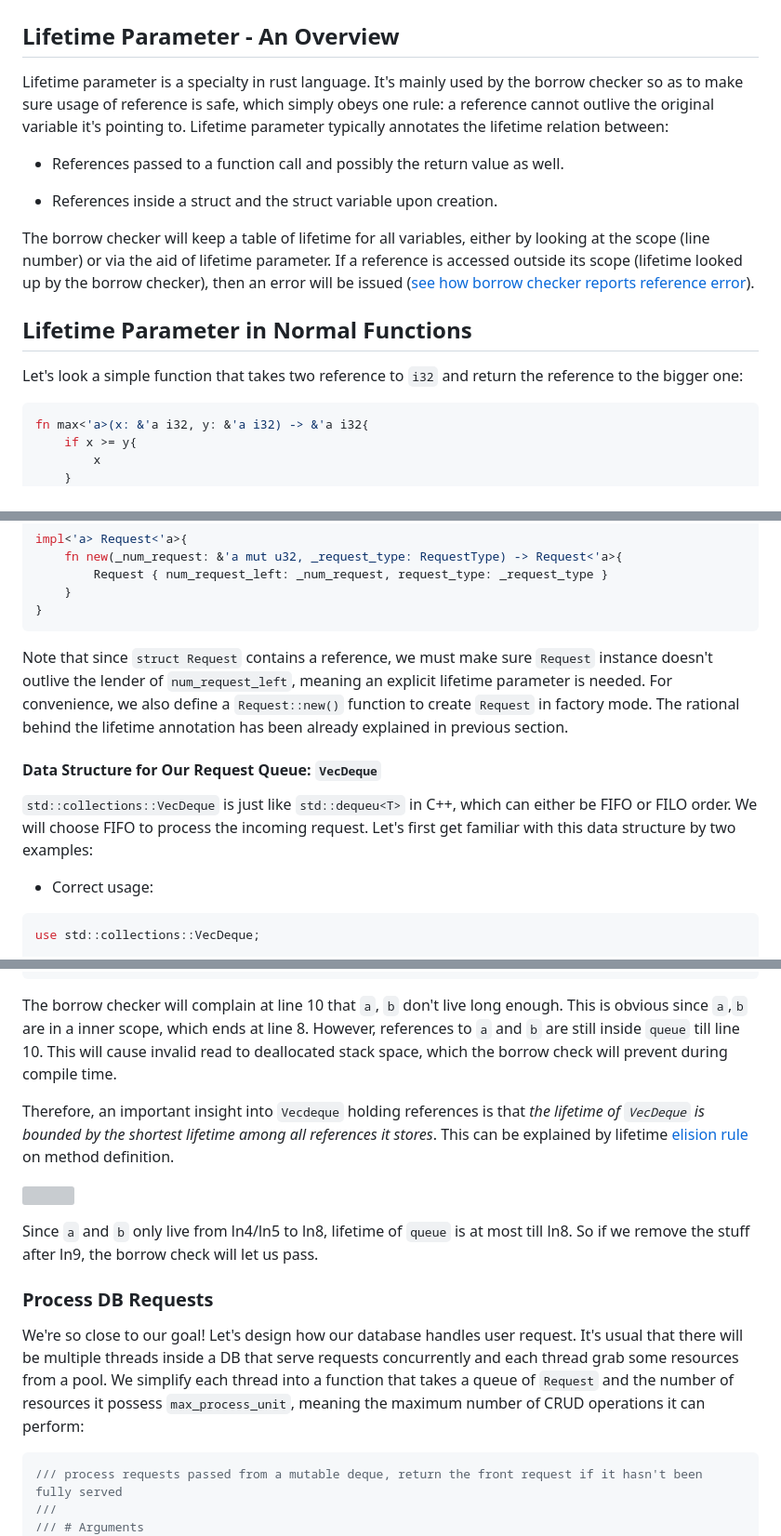
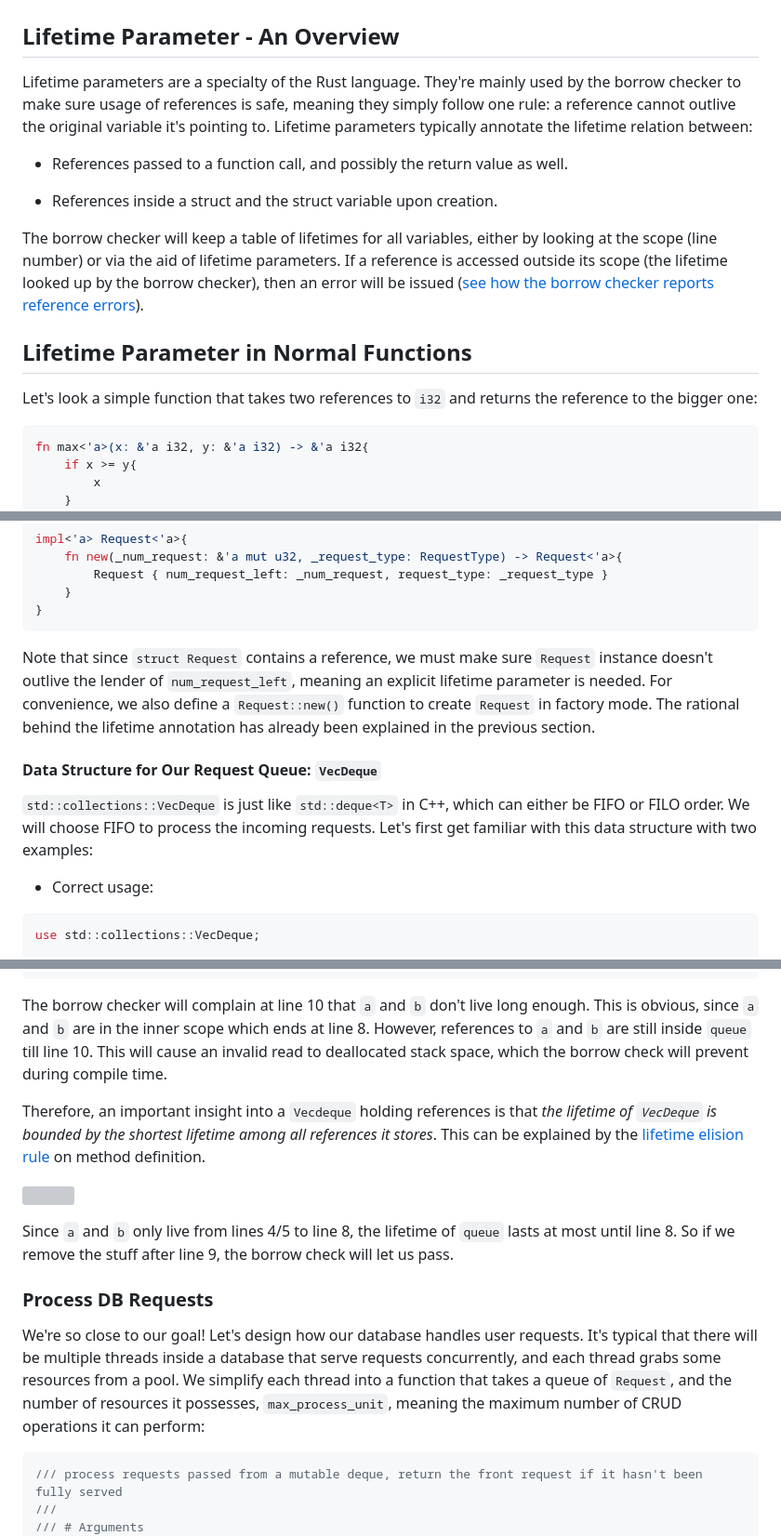
Before and after one commit to Alaric617R/Rust-Blog, a Markdown page: lifetimeComplex6-4.md, 3 parts joined by grey strips. Shown at 93% size. GitHub-like rendering; grey boxes are pictures that could not be loaded.

````diff
--- a/lifetimeComplex6-4.md
+++ b/lifetimeComplex6-4.md
@@ -2,17 +2,17 @@
 
 ## Lifetime Parameter - An Overview
 
-Lifetime parameter is a specialty in rust language. It's mainly used by the borrow checker so as to make sure usage of reference is safe, which simply obeys one rule: a reference cannot outlive the original variable it's pointing to. Lifetime parameter typically annotates the lifetime relation between:
+Lifetime parameters are a specialty of the Rust language. They're mainly used by the borrow checker to make sure usage of references is safe, meaning they simply follow one rule: a reference cannot outlive the original variable it's pointing to. Lifetime parameters typically annotate the lifetime relation between:
 
-+ References passed to a function call and possibly the return value as well.
++ References passed to a function call, and possibly the return value as well.
 
 + References inside a struct and the struct variable upon creation.
 
-The borrow checker will keep a table of lifetime for all variables, either by looking at the scope (line number) or via the aid of lifetime parameter. If a reference is accessed outside its scope (lifetime looked up by the borrow checker), then an error will be issued ([see how borrow checker reports reference error](https://alaric617r.github.io/Rust-Blog/Intro%20to%20Polonius.html)).
+The borrow checker will keep a table of lifetimes for all variables, either by looking at the scope (line number) or via the aid of lifetime parameters. If a reference is accessed outside its scope (the lifetime looked up by the borrow checker), then an error will be issued ([see how the borrow checker reports reference errors](https://alaric617r.github.io/Rust-Blog/Intro%20to%20Polonius.html)).
 
 ## Lifetime Parameter in Normal Functions
 
-Let's look a simple function that takes two reference to `i32` and return the reference to the bigger one:
+Let's look a simple function that takes two references to `i32` and returns the reference to the bigger one:
 
 ```rust
 fn max<'a>(x: &'a i32, y: &'a i32) -> &'a i32{
@@ -152,11 +150,11 @@ impl<'a> Request<'a>{
 }
 ```
 
-Note that since `struct Request` contains a reference, we must make sure `Request` instance doesn't outlive the lender of `num_request_left`, meaning an explicit lifetime parameter is needed. For convenience, we also define a `Request::new()` function to create `Request` in factory mode. The rational behind the lifetime annotation has been already explained in previous section.
+Note that since `struct Request` contains a reference, we must make sure `Request` instance doesn't outlive the lender of `num_request_left`, meaning an explicit lifetime parameter is needed. For convenience, we also define a `Request::new()` function to create `Request` in factory mode. The rational behind the lifetime annotation has already been explained in the previous section.
 
 #### Data Structure for Our Request Queue: `VecDeque`
 
-`std::collections::VecDeque` is just like `std::dequeu<T>` in C++, which can either be FIFO or FILO order. We will choose FIFO to process the incoming request. Let's first get familiar with this data structure by two examples:
+`std::collections::VecDeque` is just like `std::deque<T>` in C++, which can either be FIFO or FILO order. We will choose FIFO to process the incoming requests. Let's first get familiar with this data structure with two examples:
 
 + Correct usage:
 
@@ -212,17 +210,17 @@ This provides safety each if the user calls `pop_front()` when `VecDeque` is emp
 #11 }
 ```
 
-The borrow checker will complain at line 10 that `a`, `b` don't live long enough. This is obvious since `a`,`b` are in a inner scope, which ends at line 8. However, references to `a` and `b` are still inside `queue` till line 10. This will cause invalid read to deallocated stack space, which the borrow check will prevent during compile time.
+The borrow checker will complain at line 10 that `a` and `b` don't live long enough. This is obvious, since `a` and `b` are in the inner scope which ends at line 8. However, references to `a` and `b` are still inside `queue` till line 10. This will cause an invalid read to deallocated stack space, which the borrow check will prevent during compile time.
 
-Therefore, an important insight into `Vecdeque` holding references is that *the lifetime of `VecDeque` is bounded by the shortest lifetime among all references it stores*. This can be explained by lifetime [elision rule](https://doc.rust-lang.org/book/ch10-03-lifetime-syntax.html#lifetime-elision) on method definition.
+Therefore, an important insight into a `Vecdeque` holding references is that *the lifetime of `VecDeque` is bounded by the shortest lifetime among all references it stores*. This can be explained by the  [lifetime elision rule](https://doc.rust-lang.org/book/ch10-03-lifetime-syntax.html#lifetime-elision) on method definition.
 
 ![](/Users/alaric66/Desktop/research/RustViz/Rust-blogs/2023-06-04-12-46-13-image.png)
 
-Since `a` and `b` only live from ln4/ln5 to ln8, lifetime of `queue` is at most till ln8. So if we remove the stuff after ln9, the borrow check will let us pass.
+Since `a` and `b` only live from lines 4/5 to line 8, the lifetime of `queue` lasts at most until line 8. So if we remove the stuff after line 9, the borrow check will let us pass.
 
 ### Process DB Requests
 
-We're so close to our goal! Let's design how our database handles user request. It's usual that there will be multiple threads inside a DB that serve requests concurrently and each thread grab some resources from a pool. We simplify each thread into a function that takes a queue of `Request` and the number of resources it possess `max_process_unit`, meaning the maximum number of CRUD operations it can perform:
+We're so close to our goal! Let's design how our database handles user requests. It's typical that there will be multiple threads inside a database that serve requests concurrently, and each thread grabs some resources from a pool. We simplify each thread into a function that takes a queue of `Request`, and the number of resources it possesses, `max_process_unit`, meaning the maximum number of CRUD operations it can perform:
 
 ```rust
 /// process requests passed from a mutable deque, return the front request if it hasn't been fully served
````
Also changed, not shown: other parts of lifetimeComplex6-4.md (+27 -29 lines).
